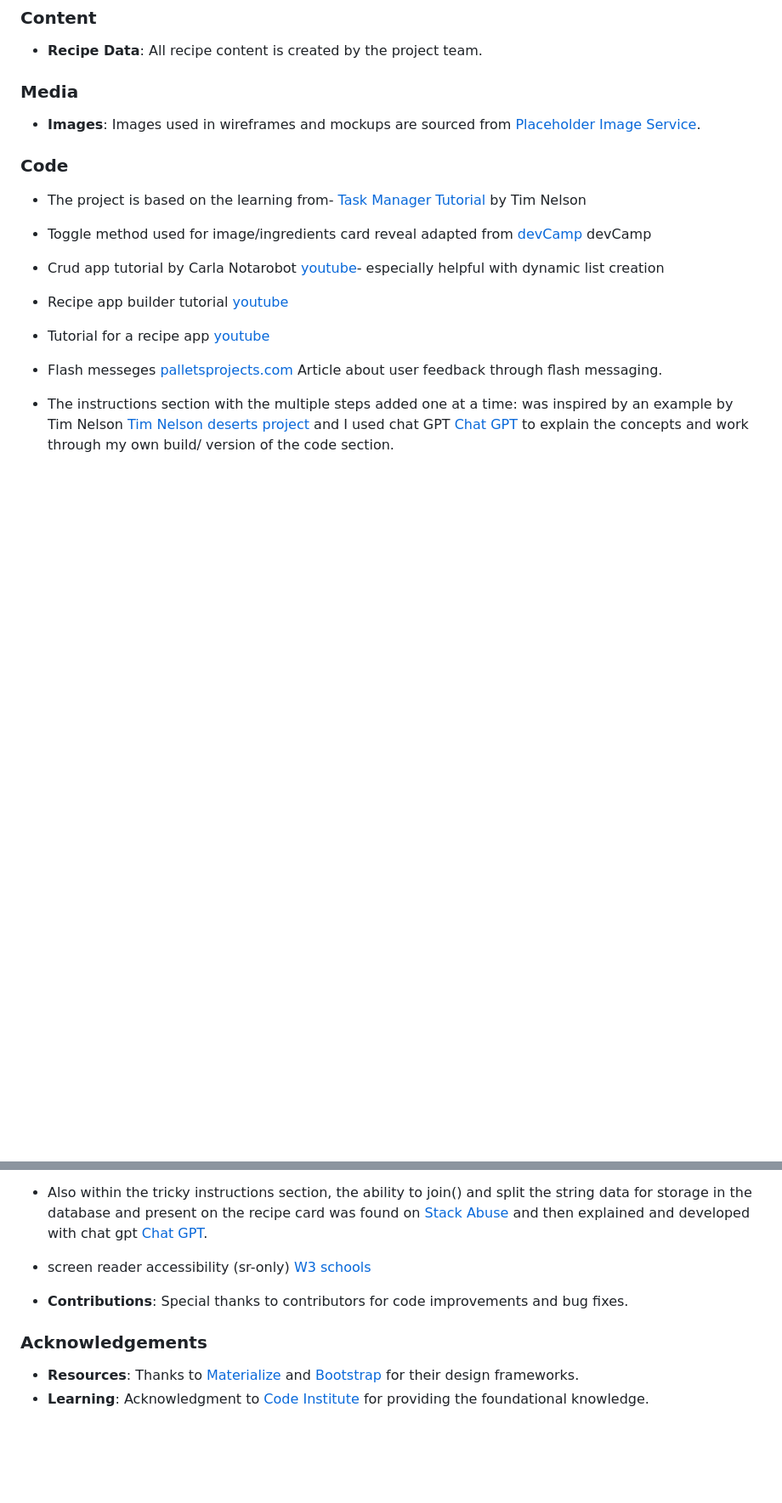
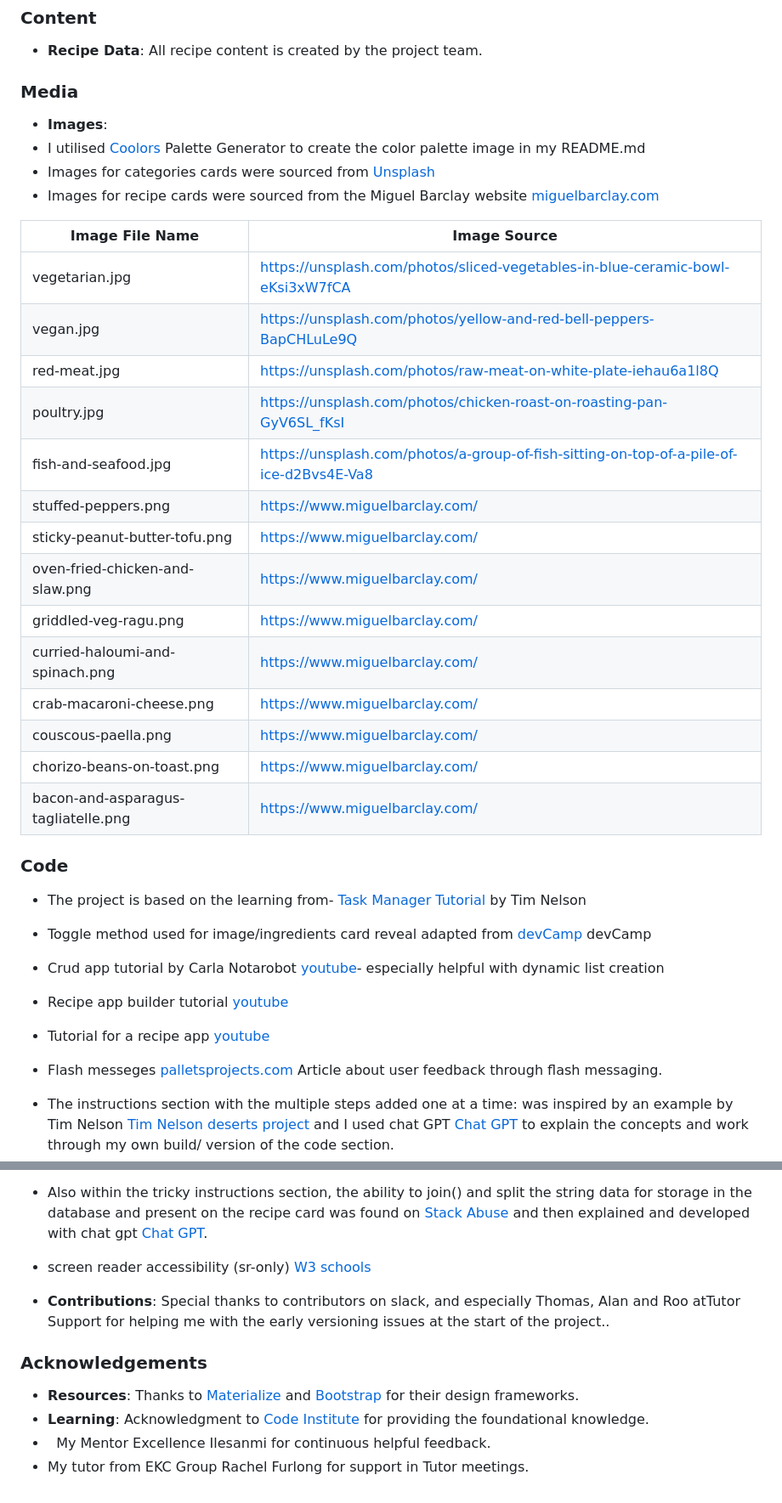
Before and after one commit to AlexandraEL9/MOCA-app, a Markdown page: README.md, 2 parts joined by grey strips. Shown at 85% size. Drawn GitHub-style; blank space fills up the shorter version.

Commit message:
add credits for code, acknowledgements and image files

```diff
--- a/README.md
+++ b/README.md
@@ -747,7 +747,27 @@ provide a visually hidden text inside the anchor tag that describes the link's p
 
 ### Media
 
-- **Images**: Images used in wireframes and mockups are sourced from [Placeholder Image Service](https://placeholder.com).
+- **Images**:
+- I utilised [Coolors](https://coolors.co/) Palette Generator to create the color palette image in my README.md
+- Images for categories cards were sourced from [Unsplash](https://unsplash.com/)
+- Images for recipe cards were sourced from the Miguel Barclay website [miguelbarclay.com](https://www.miguelbarclay.com/)
+
+| Image File Name      | Image Source|
+| ---------------------| ------------|
+|vegetarian.jpg          | https://unsplash.com/photos/sliced-vegetables-in-blue-ceramic-bowl-eKsi3xW7fCA |
+|vegan.jpg          | https://unsplash.com/photos/yellow-and-red-bell-peppers-BapCHLuLe9Q |
+|red-meat.jpg          | https://unsplash.com/photos/raw-meat-on-white-plate-iehau6a1l8Q |
+|poultry.jpg          | https://unsplash.com/photos/chicken-roast-on-roasting-pan-GyV6SL_fKsI |
+|fish-and-seafood.jpg          | https://unsplash.com/photos/a-group-of-fish-sitting-on-top-of-a-pile-of-ice-d2Bvs4E-Va8 |
+|stuffed-peppers.png          | https://www.miguelbarclay.com/ |
+|sticky-peanut-butter-tofu.png          | https://www.miguelbarclay.com/ |
+|oven-fried-chicken-and-slaw.png          | https://www.miguelbarclay.com/ |
+|griddled-veg-ragu.png          | https://www.miguelbarclay.com/ |
+|curried-haloumi-and-spinach.png          | https://www.miguelbarclay.com/ |
+|crab-macaroni-cheese.png          | https://www.miguelbarclay.com/ |
+|couscous-paella.png          | https://www.miguelbarclay.com/ |
+|chorizo-beans-on-toast.png          | https://www.miguelbarclay.com/ |
+|bacon-and-asparagus-tagliatelle.png          | https://www.miguelbarclay.com/ |
 
 ### Code
 
@@ -762,9 +782,11 @@ provide a visually hidden text inside the anchor tag that describes the link's p
 - screen reader accessibility (sr-only) [W3 schools](https://www.w3schools.com/bootstrap/tryit.asp?filename=trybs_ref_hlp_sr-only&stacked=h)
 
 
-- **Contributions**: Special thanks to contributors for code improvements and bug fixes.
+- **Contributions**: Special thanks to contributors on slack, and especially Thomas, Alan and Roo atTutor Support for helping me with the early versioning issues at the start of the project..
 
 ### Acknowledgements
 
 - **Resources**: Thanks to [Materialize](https://materializecss.com) and [Bootstrap](https://getbootstrap.com) for their design frameworks.
 - **Learning**: Acknowledgment to [Code Institute](https://codeinstitute.net/) for providing the foundational knowledge.
+-   My Mentor Excellence Ilesanmi for continuous helpful feedback.
+-   My tutor from EKC Group Rachel Furlong for support in Tutor meetings.
```
